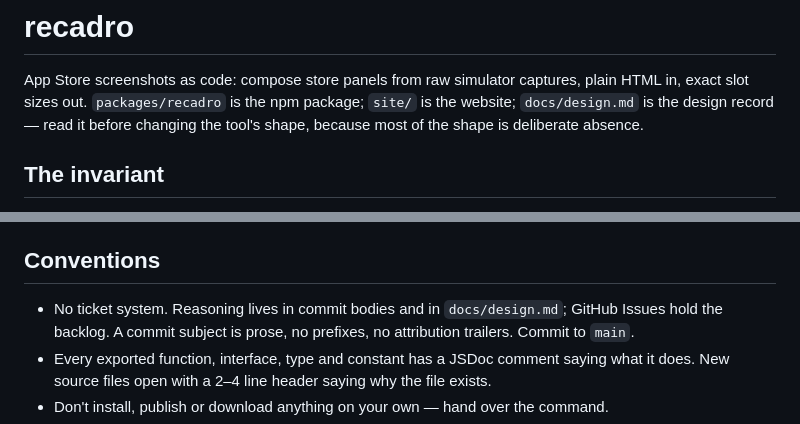
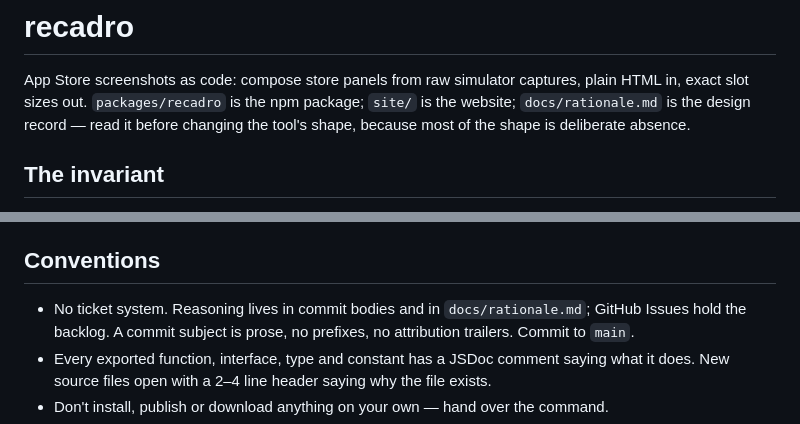
Before and after one commit to jslakva/recadro, a Markdown page: CLAUDE.md, 2 parts joined by grey strips. GitHub-like rendering.

```diff
--- a/CLAUDE.md
+++ b/CLAUDE.md
@@ -2,7 +2,7 @@
 
 App Store screenshots as code: compose store panels from raw simulator captures,
 plain HTML in, exact slot sizes out. `packages/recadro` is the npm package;
-`site/` is the website; `docs/design.md` is the design record — read it before
+`site/` is the website; `docs/rationale.md` is the design record — read it before
 changing the tool's shape, because most of the shape is deliberate absence.
 
 ## The invariant
@@ -54,7 +54,7 @@ Before publishing, test the *built* form — `node dist/cli.js dev …` and
 
 ## Conventions
 
-- No ticket system. Reasoning lives in commit bodies and in `docs/design.md`;
+- No ticket system. Reasoning lives in commit bodies and in `docs/rationale.md`;
   GitHub Issues hold the backlog. A commit subject is prose, no prefixes, no
   attribution trailers. Commit to `main`.
 - Every exported function, interface, type and constant has a JSDoc comment
```
Also changed, not shown: AUTHORING.md (+1 -1 lines), docs/rationale.md (renamed from docs/design.md, +1 -1 lines).
